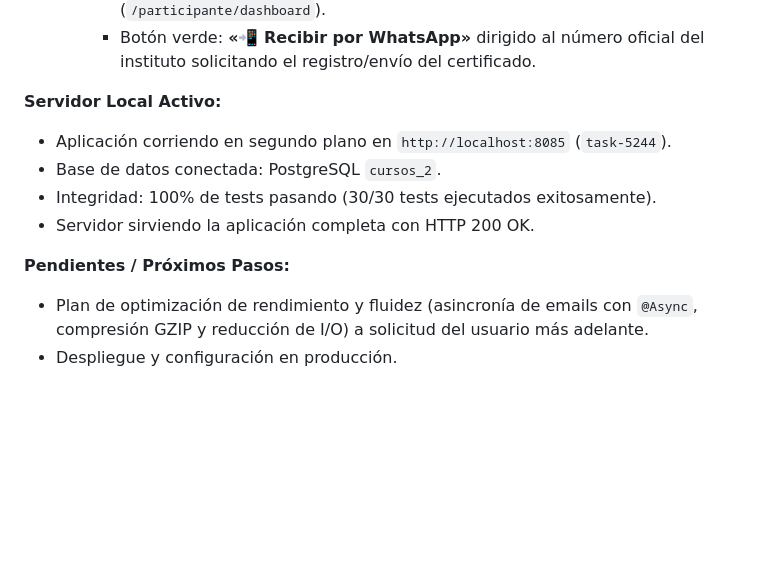
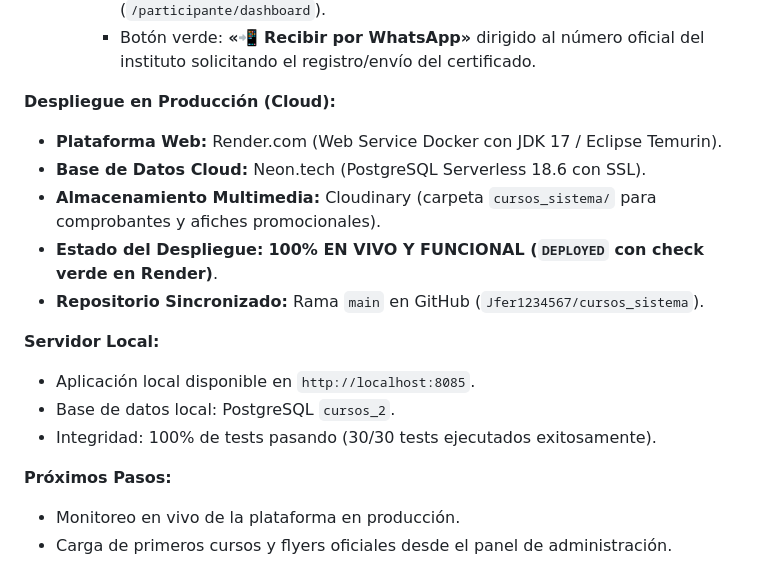
Before and after one commit to Jfer1234567/cursos_sistema, a Markdown page: memory-bank/activeContext.md, the part around the change. Drawn GitHub-style; blank space fills up the shorter version.

Commit message:
docs: registrar despliegue exitoso en Render y Neon en el Memory Bank

```diff
--- a/memory-bank/activeContext.md
+++ b/memory-bank/activeContext.md
@@ -151,12 +151,18 @@
     - Mantiene su navegación: **«← Volver a Mis Cursos»** (`/participante/dashboard`).
     - Botón verde: **«📲 Recibir por WhatsApp»** dirigido al número oficial del instituto solicitando el registro/envío del certificado.
 
-**Servidor Local Activo:**
-- Aplicación corriendo en segundo plano en `http://localhost:8085` (`task-5244`).
-- Base de datos conectada: PostgreSQL `cursos_2`.
+**Despliegue en Producción (Cloud):**
+- **Plataforma Web:** Render.com (Web Service Docker con JDK 17 / Eclipse Temurin).
+- **Base de Datos Cloud:** Neon.tech (PostgreSQL Serverless 18.6 con SSL).
+- **Almacenamiento Multimedia:** Cloudinary (carpeta `cursos_sistema/` para comprobantes y afiches promocionales).
+- **Estado del Despliegue:** **100% EN VIVO Y FUNCIONAL (`DEPLOYED` con check verde en Render)**.
+- **Repositorio Sincronizado:** Rama `main` en GitHub (`Jfer1234567/cursos_sistema`).
+
+**Servidor Local:**
+- Aplicación local disponible en `http://localhost:8085`.
+- Base de datos local: PostgreSQL `cursos_2`.
 - Integridad: 100% de tests pasando (30/30 tests ejecutados exitosamente).
-- Servidor sirviendo la aplicación completa con HTTP 200 OK.
 
-**Pendientes / Próximos Pasos:**
-- Plan de optimización de rendimiento y fluidez (asincronía de emails con `@Async`, compresión GZIP y reducción de I/O) a solicitud del usuario más adelante.
-- Despliegue y configuración en producción.
+**Próximos Pasos:**
+- Monitoreo en vivo de la plataforma en producción.
+- Carga de primeros cursos y flyers oficiales desde el panel de administración.
```
Also changed, not shown: memory-bank/progress.md (+6 -3 lines).
